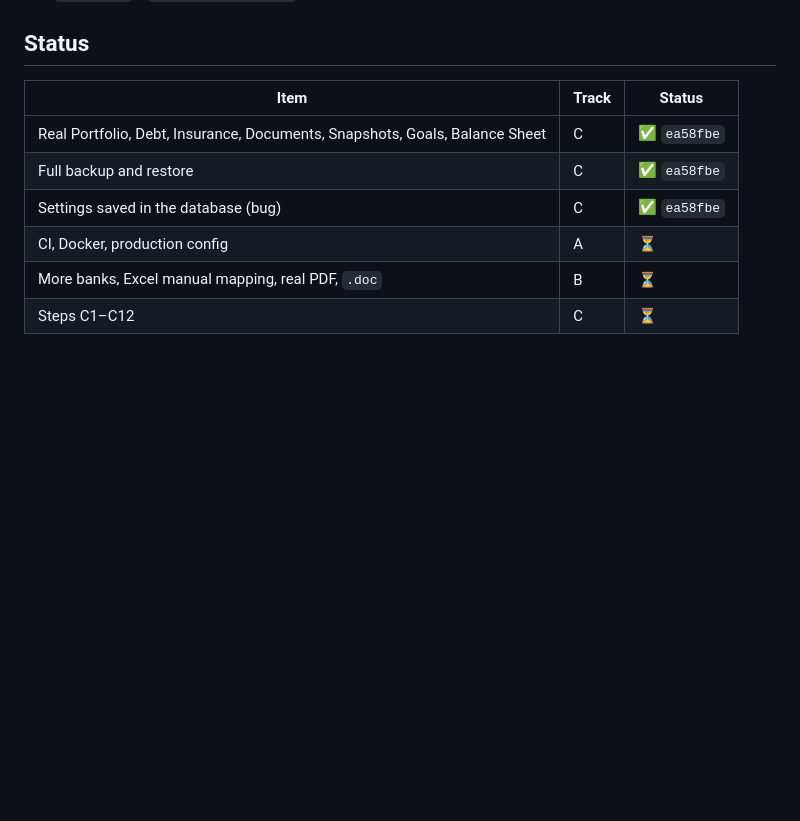
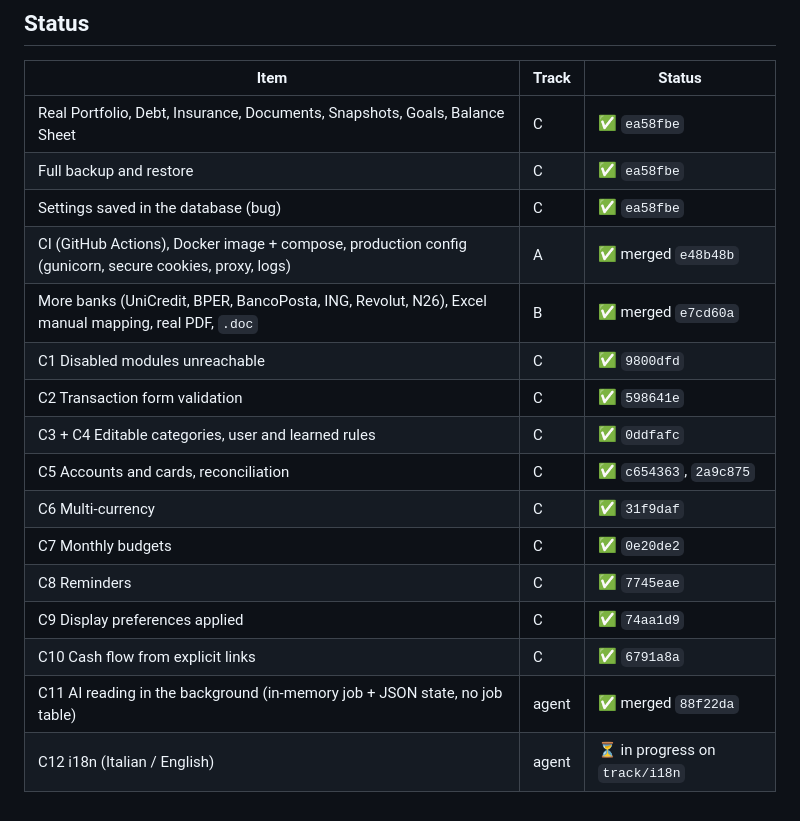
Before and after one commit to Dona317/MyFinancePlace, a Markdown page: docs/ROADMAP_WORKFLOW.md, the part around the change. GitHub-like rendering; blank space fills up the shorter version.

```diff
--- a/docs/ROADMAP_WORKFLOW.md
+++ b/docs/ROADMAP_WORKFLOW.md
@@ -66,6 +66,16 @@ Each step = model + migration + service + routes/templates + tests, then a commi
 | Real Portfolio, Debt, Insurance, Documents, Snapshots, Goals, Balance Sheet | C | ✅ `ea58fbe` |
 | Full backup and restore | C | ✅ `ea58fbe` |
 | Settings saved in the database (bug) | C | ✅ `ea58fbe` |
-| CI, Docker, production config | A | ⏳ |
-| More banks, Excel manual mapping, real PDF, `.doc` | B | ⏳ |
-| Steps C1–C12 | C | ⏳ |
+| CI (GitHub Actions), Docker image + compose, production config (gunicorn, secure cookies, proxy, logs) | A | ✅ merged `e48b48b` |
+| More banks (UniCredit, BPER, BancoPosta, ING, Revolut, N26), Excel manual mapping, real PDF, `.doc` | B | ✅ merged `e7cd60a` |
+| C1 Disabled modules unreachable | C | ✅ `9800dfd` |
+| C2 Transaction form validation | C | ✅ `598641e` |
+| C3 + C4 Editable categories, user and learned rules | C | ✅ `0ddfafc` |
+| C5 Accounts and cards, reconciliation | C | ✅ `c654363`, `2a9c875` |
+| C6 Multi-currency | C | ✅ `31f9daf` |
+| C7 Monthly budgets | C | ✅ `0e20de2` |
+| C8 Reminders | C | ✅ `7745eae` |
+| C9 Display preferences applied | C | ✅ `74aa1d9` |
+| C10 Cash flow from explicit links | C | ✅ `6791a8a` |
+| C11 AI reading in the background (in-memory job + JSON state, no job table) | agent | ✅ merged `88f22da` |
+| C12 i18n (Italian / English) | agent | ⏳ in progress on `track/i18n` |
```
Also changed, not shown: docs/NEXT_STEPS.md (+12 -21 lines).
